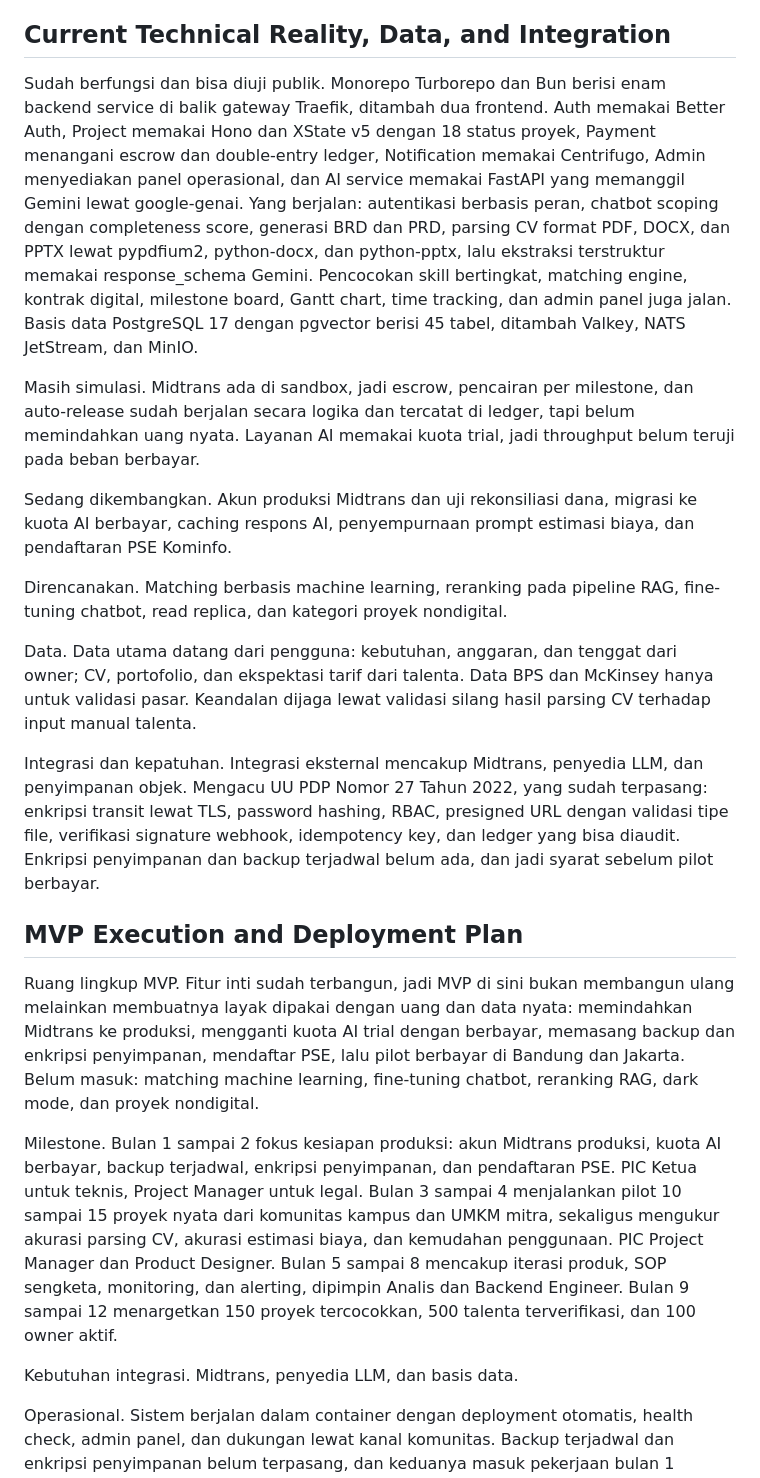
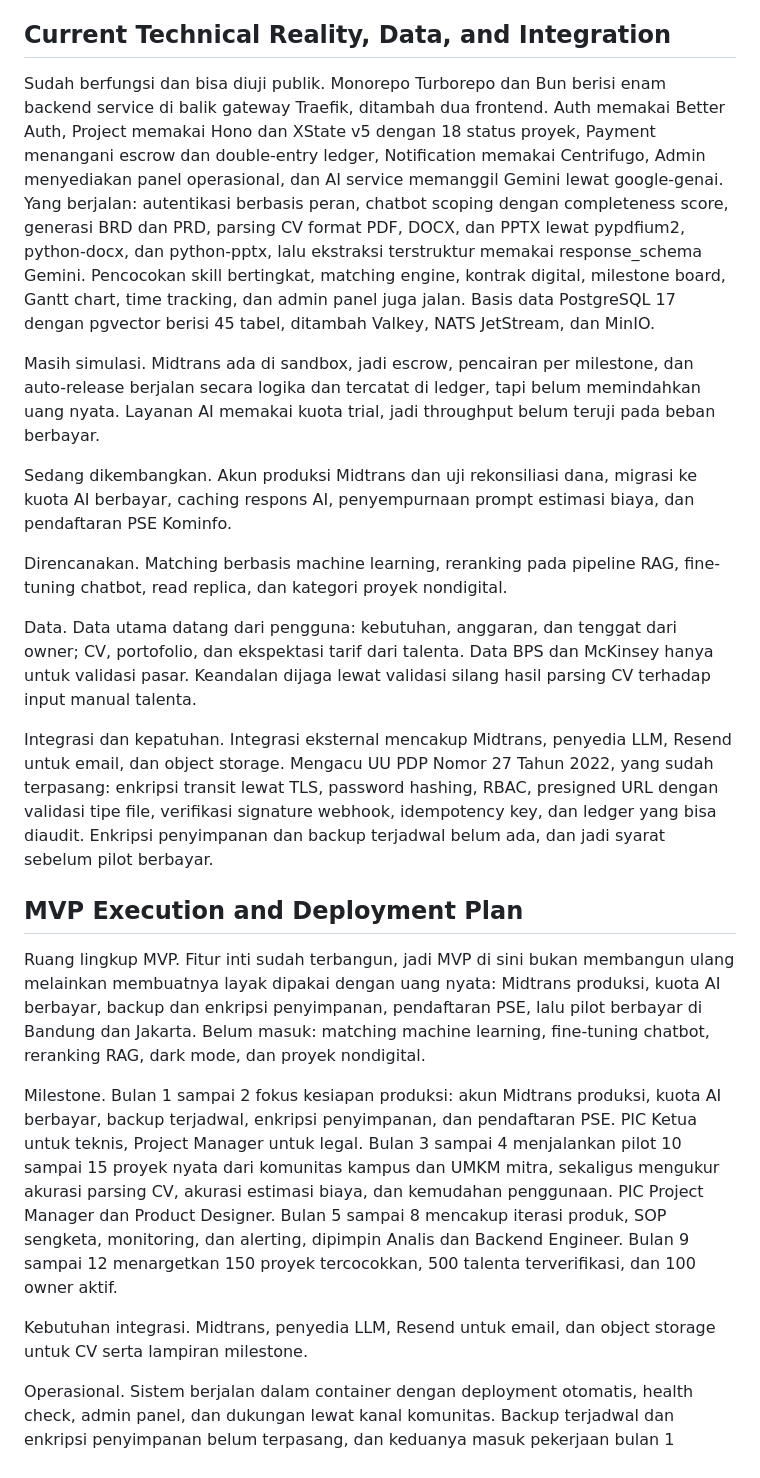
Before and after one commit to nathangalung/Project-BYTZ, a Markdown page: Proposal.md, the part around one of its changes. Drawn GitHub-style.

```diff
--- a/Proposal.md
+++ b/Proposal.md
@@ -86,9 +86,9 @@ Level 3: Prototype, Validasi, atau Implementasi Awal. KerjaCUS! sudah dideploy d
 
 ## Current Technical Reality, Data, and Integration
 
-Sudah berfungsi dan bisa diuji publik. Monorepo Turborepo dan Bun berisi enam backend service di balik gateway Traefik, ditambah dua frontend. Auth memakai Better Auth, Project memakai Hono dan XState v5 dengan 18 status proyek, Payment menangani escrow dan double-entry ledger, Notification memakai Centrifugo, Admin menyediakan panel operasional, dan AI service memakai FastAPI yang memanggil Gemini lewat google-genai. Yang berjalan: autentikasi berbasis peran, chatbot scoping dengan completeness score, generasi BRD dan PRD, parsing CV format PDF, DOCX, dan PPTX lewat pypdfium2, python-docx, dan python-pptx, lalu ekstraksi terstruktur memakai response_schema Gemini. Pencocokan skill bertingkat, matching engine, kontrak digital, milestone board, Gantt chart, time tracking, dan admin panel juga jalan. Basis data PostgreSQL 17 dengan pgvector berisi 45 tabel, ditambah Valkey, NATS JetStream, dan MinIO.
+Sudah berfungsi dan bisa diuji publik. Monorepo Turborepo dan Bun berisi enam backend service di balik gateway Traefik, ditambah dua frontend. Auth memakai Better Auth, Project memakai Hono dan XState v5 dengan 18 status proyek, Payment menangani escrow dan double-entry ledger, Notification memakai Centrifugo, Admin menyediakan panel operasional, dan AI service memanggil Gemini lewat google-genai. Yang berjalan: autentikasi berbasis peran, chatbot scoping dengan completeness score, generasi BRD dan PRD, parsing CV format PDF, DOCX, dan PPTX lewat pypdfium2, python-docx, dan python-pptx, lalu ekstraksi terstruktur memakai response_schema Gemini. Pencocokan skill bertingkat, matching engine, kontrak digital, milestone board, Gantt chart, time tracking, dan admin panel juga jalan. Basis data PostgreSQL 17 dengan pgvector berisi 45 tabel, ditambah Valkey, NATS JetStream, dan MinIO.
 
-Masih simulasi. Midtrans ada di sandbox, jadi escrow, pencairan per milestone, dan auto-release sudah berjalan secara logika dan tercatat di ledger, tapi belum memindahkan uang nyata. Layanan AI memakai kuota trial, jadi throughput belum teruji pada beban berbayar.
+Masih simulasi. Midtrans ada di sandbox, jadi escrow, pencairan per milestone, dan auto-release berjalan secara logika dan tercatat di ledger, tapi belum memindahkan uang nyata. Layanan AI memakai kuota trial, jadi throughput belum teruji pada beban berbayar.
 
 Sedang dikembangkan. Akun produksi Midtrans dan uji rekonsiliasi dana, migrasi ke kuota AI berbayar, caching respons AI, penyempurnaan prompt estimasi biaya, dan pendaftaran PSE Kominfo.
 
@@ -96,15 +96,15 @@ Direncanakan. Matching berbasis machine learning, reranking pada pipeline RAG, f
 
 Data. Data utama datang dari pengguna: kebutuhan, anggaran, dan tenggat dari owner; CV, portofolio, dan ekspektasi tarif dari talenta. Data BPS dan McKinsey hanya untuk validasi pasar. Keandalan dijaga lewat validasi silang hasil parsing CV terhadap input manual talenta.
 
-Integrasi dan kepatuhan. Integrasi eksternal mencakup Midtrans, penyedia LLM, dan penyimpanan objek. Mengacu UU PDP Nomor 27 Tahun 2022, yang sudah terpasang: enkripsi transit lewat TLS, password hashing, RBAC, presigned URL dengan validasi tipe file, verifikasi signature webhook, idempotency key, dan ledger yang bisa diaudit. Enkripsi penyimpanan dan backup terjadwal belum ada, dan jadi syarat sebelum pilot berbayar.
+Integrasi dan kepatuhan. Integrasi eksternal mencakup Midtrans, penyedia LLM, Resend untuk email, dan object storage. Mengacu UU PDP Nomor 27 Tahun 2022, yang sudah terpasang: enkripsi transit lewat TLS, password hashing, RBAC, presigned URL dengan validasi tipe file, verifikasi signature webhook, idempotency key, dan ledger yang bisa diaudit. Enkripsi penyimpanan dan backup terjadwal belum ada, dan jadi syarat sebelum pilot berbayar.
 
 ## MVP Execution and Deployment Plan
 
-Ruang lingkup MVP. Fitur inti sudah terbangun, jadi MVP di sini bukan membangun ulang melainkan membuatnya layak dipakai dengan uang dan data nyata: memindahkan Midtrans ke produksi, mengganti kuota AI trial dengan berbayar, memasang backup dan enkripsi penyimpanan, mendaftar PSE, lalu pilot berbayar di Bandung dan Jakarta. Belum masuk: matching machine learning, fine-tuning chatbot, reranking RAG, dark mode, dan proyek nondigital.
+Ruang lingkup MVP. Fitur inti sudah terbangun, jadi MVP di sini bukan membangun ulang melainkan membuatnya layak dipakai dengan uang nyata: Midtrans produksi, kuota AI berbayar, backup dan enkripsi penyimpanan, pendaftaran PSE, lalu pilot berbayar di Bandung dan Jakarta. Belum masuk: matching machine learning, fine-tuning chatbot, reranking RAG, dark mode, dan proyek nondigital.
 
 Milestone. Bulan 1 sampai 2 fokus kesiapan produksi: akun Midtrans produksi, kuota AI berbayar, backup terjadwal, enkripsi penyimpanan, dan pendaftaran PSE. PIC Ketua untuk teknis, Project Manager untuk legal. Bulan 3 sampai 4 menjalankan pilot 10 sampai 15 proyek nyata dari komunitas kampus dan UMKM mitra, sekaligus mengukur akurasi parsing CV, akurasi estimasi biaya, dan kemudahan penggunaan. PIC Project Manager dan Product Designer. Bulan 5 sampai 8 mencakup iterasi produk, SOP sengketa, monitoring, dan alerting, dipimpin Analis dan Backend Engineer. Bulan 9 sampai 12 menargetkan 150 proyek tercocokkan, 500 talenta terverifikasi, dan 100 owner aktif.
 
-Kebutuhan integrasi. Midtrans, penyedia LLM, dan basis data.
+Kebutuhan integrasi. Midtrans, penyedia LLM, Resend untuk email, dan object storage untuk CV serta lampiran milestone.
 
 Operasional. Sistem berjalan dalam container dengan deployment otomatis, health check, admin panel, dan dukungan lewat kanal komunitas. Backup terjadwal dan enkripsi penyimpanan belum terpasang, dan keduanya masuk pekerjaan bulan 1 sampai 2 sebelum ada data pengguna nyata.
 
```
Also changed, not shown: other parts of Proposal.md (+5 -5 lines).
